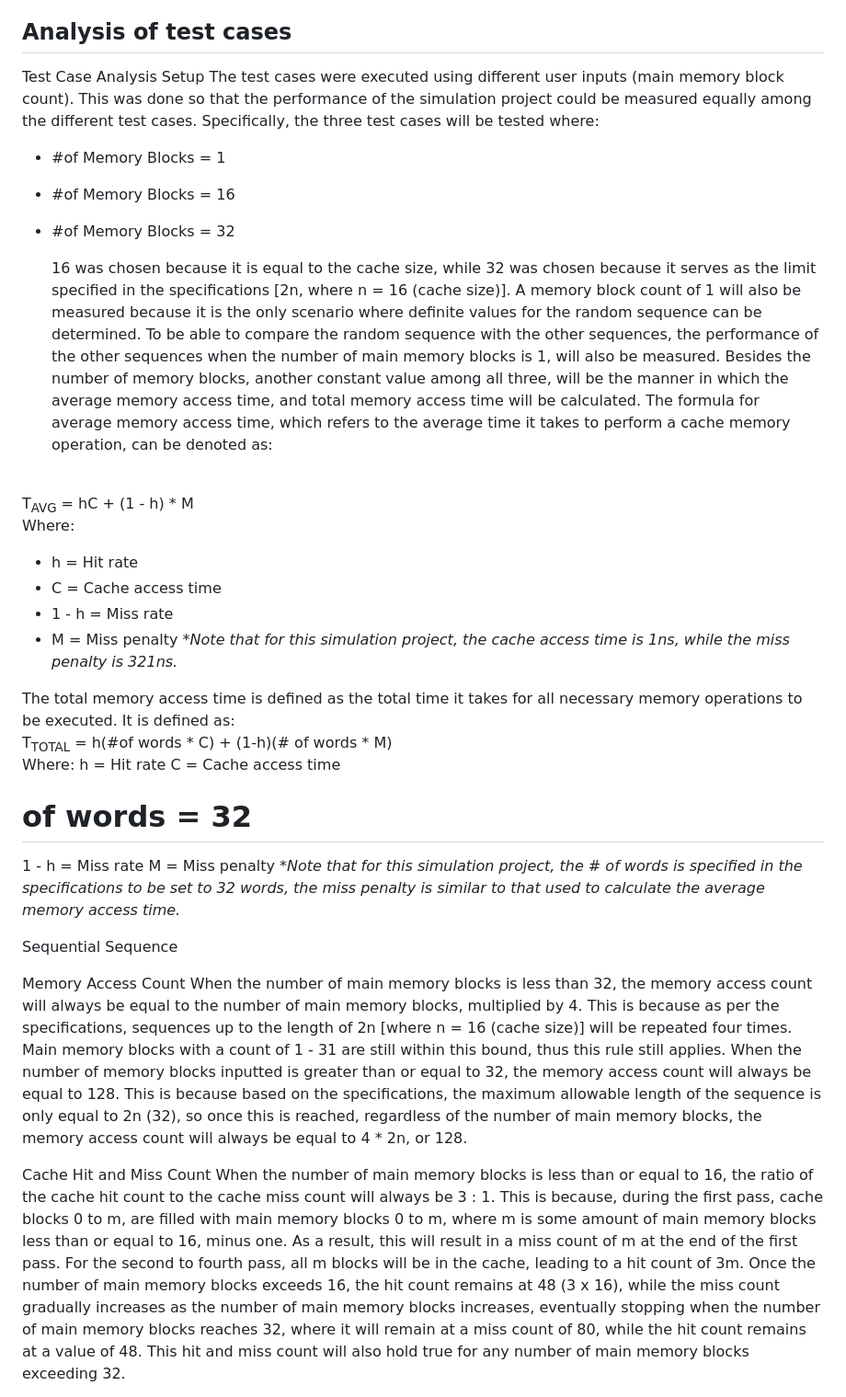
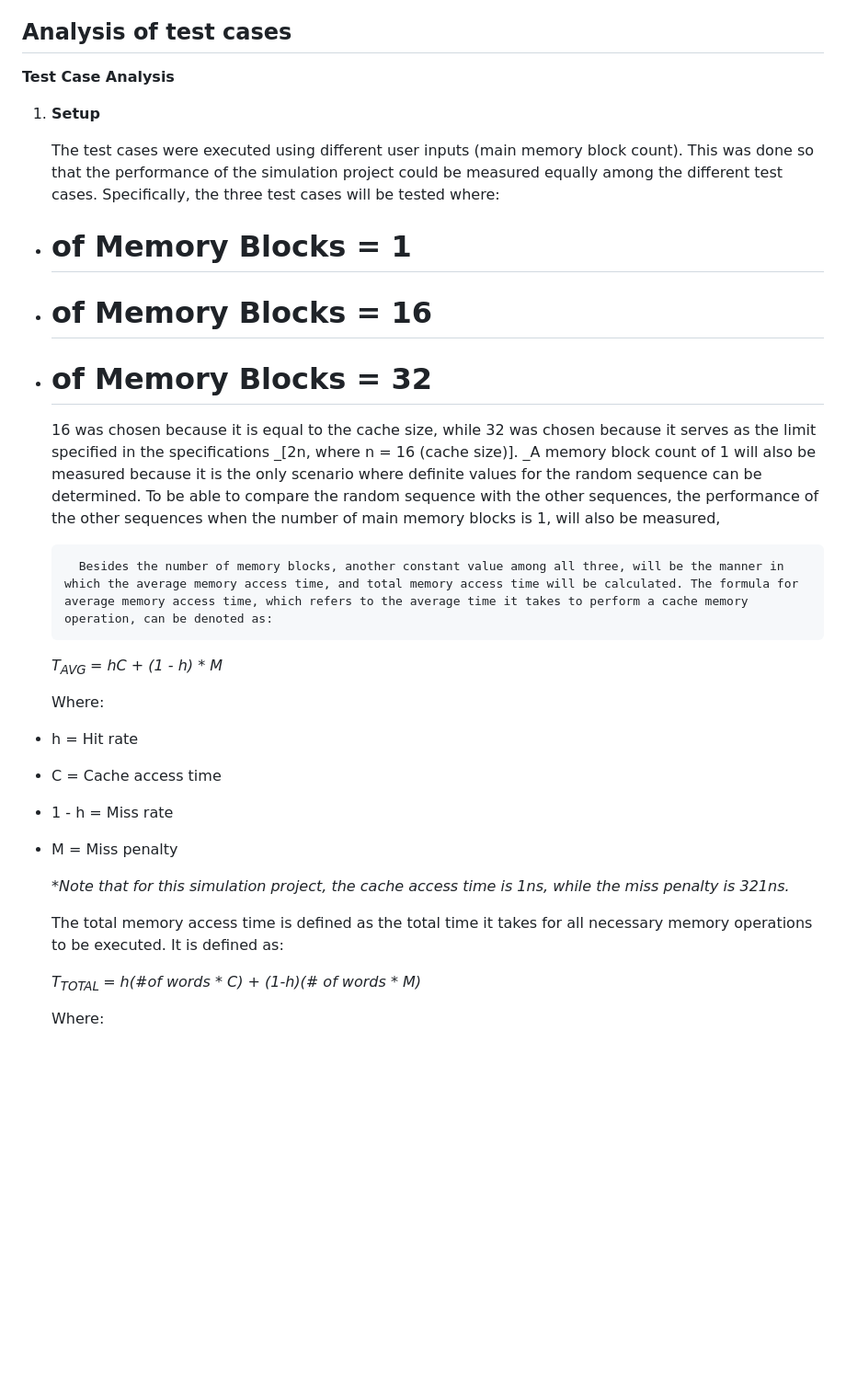
Before and after one commit to kaninRice/FA-MRU-simulation, a Markdown page: README.md, the part around one of its changes. Shown at 92% size. Drawn GitHub-style; blank space fills up the shorter version.

```diff
--- a/README.md
+++ b/README.md
@@ -8,44 +8,42 @@
 
 ## Analysis of test cases
 
-Test Case Analysis
-Setup
-The test cases were executed using different user inputs (main memory block count). This was done so that the performance of the simulation project could be measured equally among the different test cases. Specifically, the three test cases will be tested where:
-- #of Memory Blocks = 1
-- #of Memory Blocks = 16
-- #of Memory Blocks = 32
-
-	16 was chosen because it is equal to the cache size, while 32 was chosen because it serves as the limit specified in the specifications [2n, where n = 16 (cache size)]. A memory block count of 1 will also be measured because it is the only scenario where definite values for the random sequence can be determined. To be able to compare the random sequence with the other sequences, the performance of the other sequences when the number of main memory blocks is 1, will also be measured.
-	Besides the number of memory blocks, another constant value among all three, will be the manner in which the average memory access time, and total memory access time will be calculated. The formula for average memory access time, which refers to the average time it takes to perform a cache memory operation, can be denoted as:
-<br>
-T<sub>AVG</sub> = hC + (1 - h) * M
-<br>
-
-Where:
-- h = Hit rate
-- C = Cache access time
-- 1 - h = Miss rate
-- M = Miss penalty
-<i>*Note that for this simulation project, the cache access time is 1ns, while the miss  penalty is 321ns.</i>
-
-The total memory access time is defined as the total time it takes for all necessary memory operations to be executed. It is defined as:
-<br>
-T<sub>TOTAL</sub> = h(#of words * C) + (1-h)(# of words * M)
-<br>
-Where:
-h = Hit rate
-C = Cache access time
-# of words = 32
-1 - h = Miss rate
-M = Miss penalty
-<i>*Note that for this simulation project, the # of words is specified in the specifications to be set to 32 words, the miss penalty is similar to that used to calculate the average memory access time.</i>
+**Test Case Analysis**
 
 
-Sequential Sequence
 
-Memory Access Count
-	When the number of main memory blocks is less than 32, the memory access count will always be equal to the number of main memory blocks, multiplied by 4. This is because as per the specifications, sequences up to the length of 2n [where n = 16 (cache size)] will be repeated four times. Main memory blocks with a count of 1 - 31 are still within this bound, thus this rule still applies. When the number of memory blocks inputted is greater than or equal to 32, the memory access count will always be equal to 128. This is because based on the specifications, the maximum allowable length of the sequence is only equal to 2n (32), so once this is reached, regardless of the number of main memory blocks, the memory access count will always be equal to 4 * 2n, or 128.
+1. **Setup**
 
-Cache Hit and Miss Count
-	When the number of main memory blocks is less than or equal to 16, the ratio of the cache hit count to the cache miss count will always be 3 : 1. This is because, during the first pass, cache blocks 0 to m, are filled with main memory blocks 0 to m, where m is some amount of main memory blocks less than or equal to 16, minus one. As a result, this will result in a miss count of m at the end of the first pass. For the second to fourth pass, all m blocks will be in the cache, leading to a hit count of 3m.
- 	Once the number of main memory blocks exceeds 16, the hit count remains at 48 (3 x 16), while the miss count gradually increases as the number of main memory blocks increases, eventually stopping when the number of main memory blocks reaches 32, where it will remain at a miss count of 80, while the hit count remains at a value of 48. This hit and miss count will also hold true for any number of main memory blocks exceeding 32.
+    The test cases were executed using different user inputs (main memory block count). This was done so that the performance of the simulation project could be measured equally among the different test cases. Specifically, the three test cases will be tested where:
+
+* # of Memory Blocks = 1
+* # of Memory Blocks = 16
+* # of Memory Blocks = 32
+
+    16 was chosen because it is equal to the cache size, while 32 was chosen because it serves as the limit specified in the specifications _[2n, where n = 16 (cache size)]. _A memory block count of 1 will also be measured because it is the only scenario where definite values for the random sequence can be determined. To be able to compare the random sequence with the other sequences, the performance of the other sequences when the number of main memory blocks is 1, will also be measured,
+
+
+    	Besides the number of memory blocks, another constant value among all three, will be the manner in which the average memory access time, and total memory access time will be calculated. The formula for average memory access time, which refers to the average time it takes to perform a cache memory operation, can be denoted as:
+
+
+    _T<sub>AVG </sub>= hC + (1 - h) * M_
+
+
+    Where:
+
+* h = Hit rate
+* C = Cache access time
+* 1 - h = Miss rate
+* M = Miss penalty
+
+    _*Note that for this simulation project, the cache access time is 1ns, while the miss  penalty is 321ns._
+
+
+    The total memory access time is defined as the total time it takes for all necessary memory operations to be executed. It is defined as:
+
+
+    _T<sub>TOTAL </sub>= h(#of words * C) + (1-h)(# of words * M)_
+
+
+    Where:
+
```
Also changed, not shown: other parts of README.md (+139 -61 lines).
